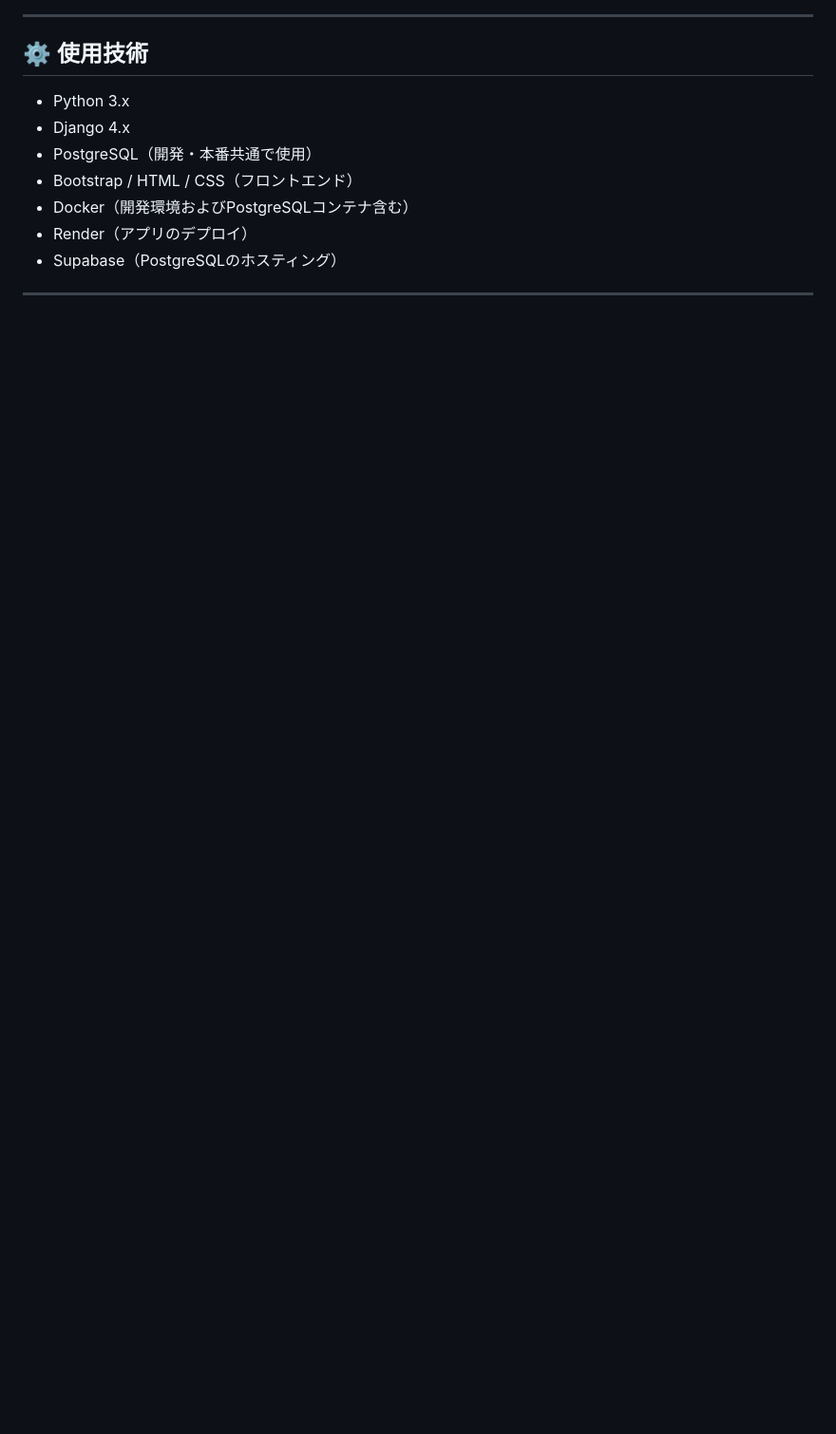
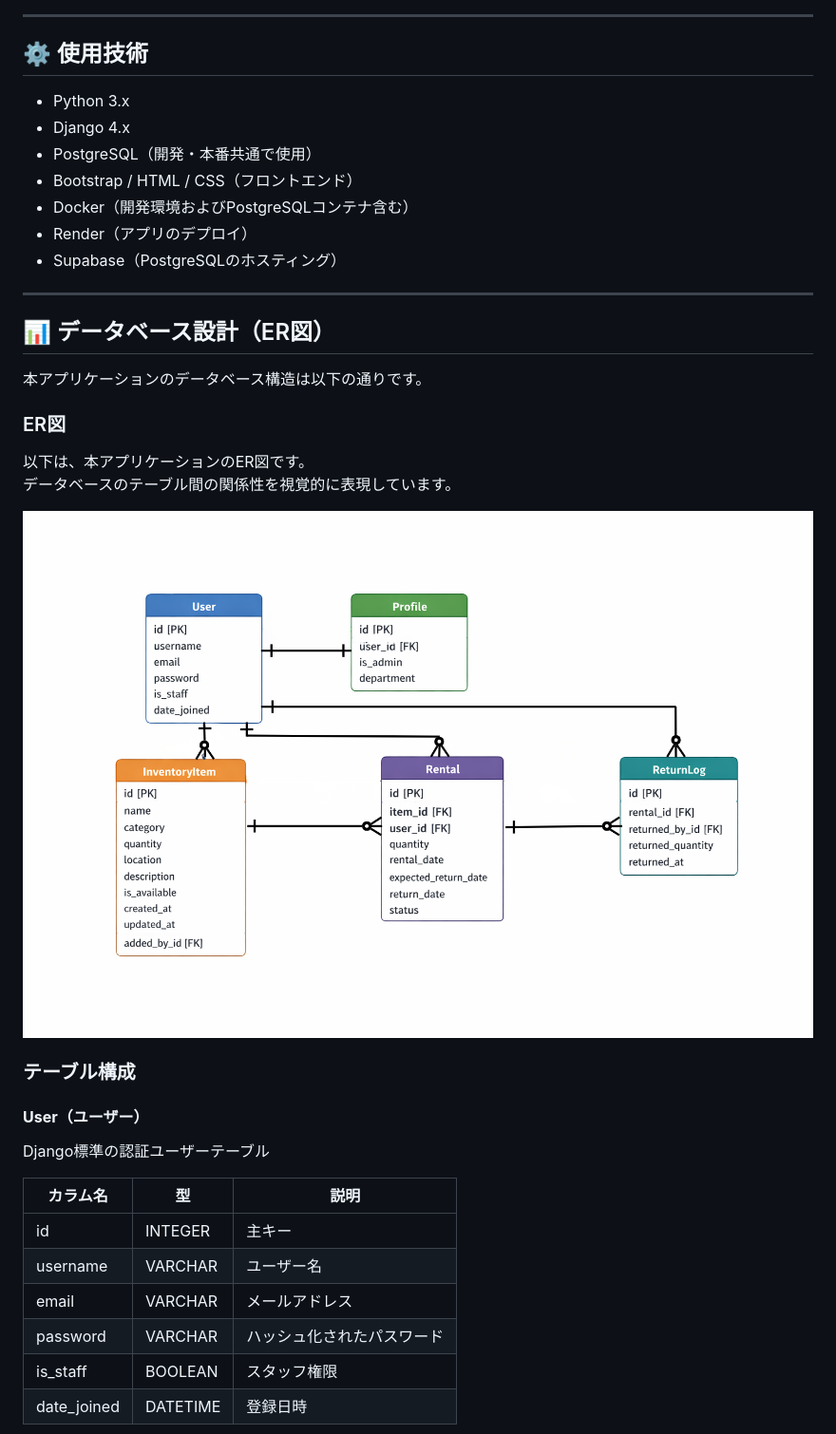
Before and after one commit to TechCat-Hello/inventory-app, a Markdown page: README.md, the part around one of its changes. Shown at 95% size. Drawn GitHub-style; pictures changed too: screenshots/inventory_ER.png (added); blank space fills up the shorter version.

Commit message:
docs: Add ER diagram to README and update database relationship documentation

```diff
--- a/README.md
+++ b/README.md
@@ -147,3 +147,28 @@
 
 ---
 
+## 📊 データベース設計（ER図）
+
+本アプリケーションのデータベース構造は以下の通りです。
+
+### ER図
+
+以下は、本アプリケーションのER図です。
+データベースのテーブル間の関係性を視覚的に表現しています。
+
+![ER図](screenshots/inventory_ER.png)
+
+### テーブル構成
+
+#### **User（ユーザー）**
+Django標準の認証ユーザーテーブル
+
+| カラム名 | 型 | 説明 |
+|---------|-----|------|
+| id | INTEGER | 主キー |
+| username | VARCHAR | ユーザー名 |
+| email | VARCHAR | メールアドレス |
+| password | VARCHAR | ハッシュ化されたパスワード |
+| is_staff | BOOLEAN | スタッフ権限 |
+| date_joined | DATETIME | 登録日時 |
+
```
Also changed, not shown: other parts of README.md (+64 -0 lines).
